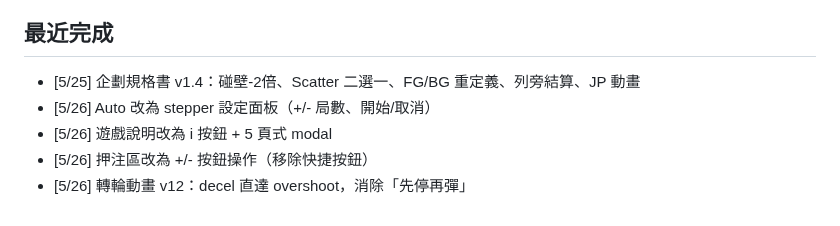
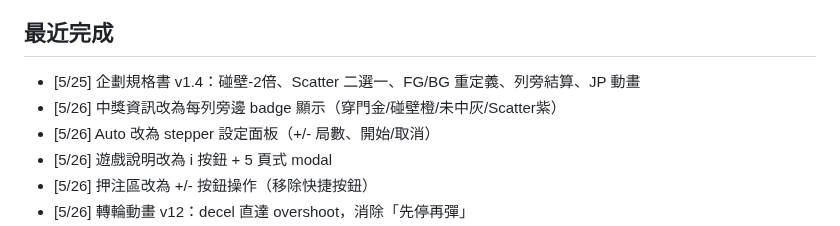
Before and after one commit to igs-chuyuhuang/dragon-gate-slot, a Markdown page: docs/CURRENT_STATUS.md, the part around one of its changes. Rendered like a GitHub page.

Commit message:
status: 新增每列 badge 顯示中獎資訊

```diff
--- a/docs/CURRENT_STATUS.md
+++ b/docs/CURRENT_STATUS.md
@@ -66,6 +66,7 @@
 
 ## 最近完成
 - [5/25] 企劃規格書 v1.4：碰壁-2倍、Scatter 二選一、FG/BG 重定義、列旁結算、JP 動畫
+- [5/26] 中獎資訊改為每列旁邊 badge 顯示（穿門金/碰壁橙/未中灰/Scatter紫）
 - [5/26] Auto 改為 stepper 設定面板（+/- 局數、開始/取消）
 - [5/26] 遊戲說明改為 i 按鈕 + 5 頁式 modal
 - [5/26] 押注區改為 +/- 按鈕操作（移除快捷按鈕）
```
Also changed, not shown: other parts of docs/CURRENT_STATUS.md (+1 -1 lines).
